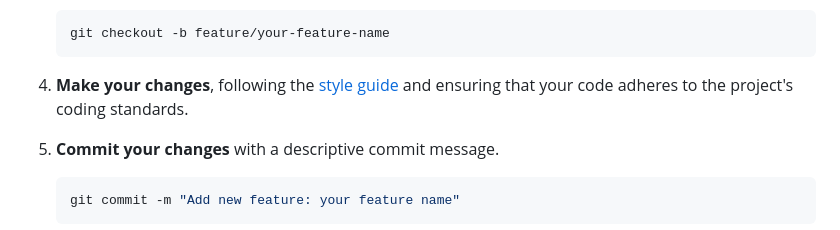
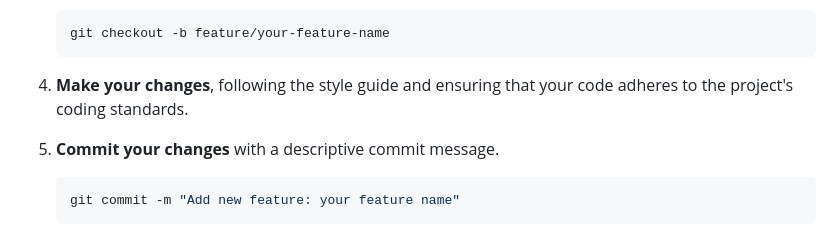
Before and after one commit to codingkatty/mathpylearn, a Markdown page: CONTRIBUTING.md, the part around the change. Rendered like a GitHub page.

````diff
--- a/CONTRIBUTING.md
+++ b/CONTRIBUTING.md
@@ -47,7 +47,7 @@ If you want to contribute code changes, follow these steps:
     git checkout -b feature/your-feature-name
     ```
 
-4. **Make your changes**, following the [style guide](#style-guide) and ensuring that your code adheres to the project's coding standards.
+4. **Make your changes**, following the style guide and ensuring that your code adheres to the project's coding standards.
 
 5. **Commit your changes** with a descriptive commit message.
     ```bash
````
